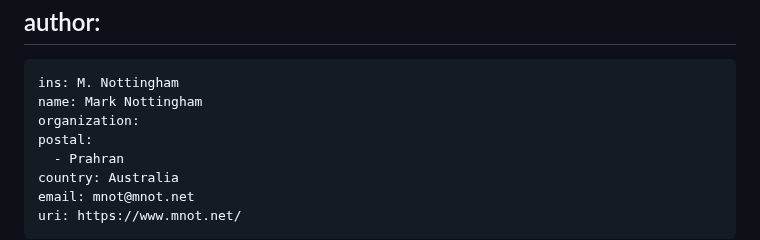
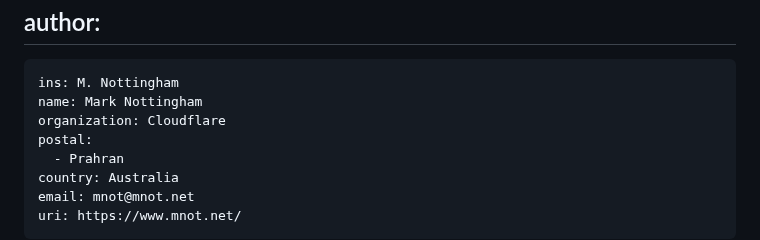
Before and after one commit to peteresnick/6838bis, a Markdown page: draft-ietf-mediaman-6838bis.md, the part around the change. GitHub-like rendering.

Commit message:
employer

```diff
--- a/draft-ietf-mediaman-6838bis.md
+++ b/draft-ietf-mediaman-6838bis.md
@@ -23,7 +23,7 @@ author:
  -
     ins: M. Nottingham
     name: Mark Nottingham
-    organization:
+    organization: Cloudflare
     postal:
       - Prahran
     country: Australia
```
